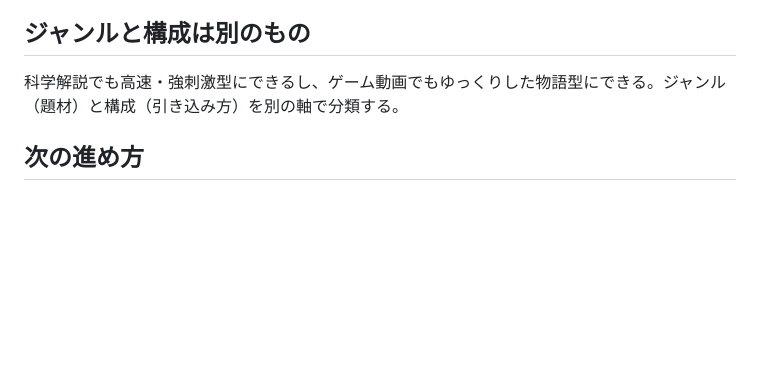
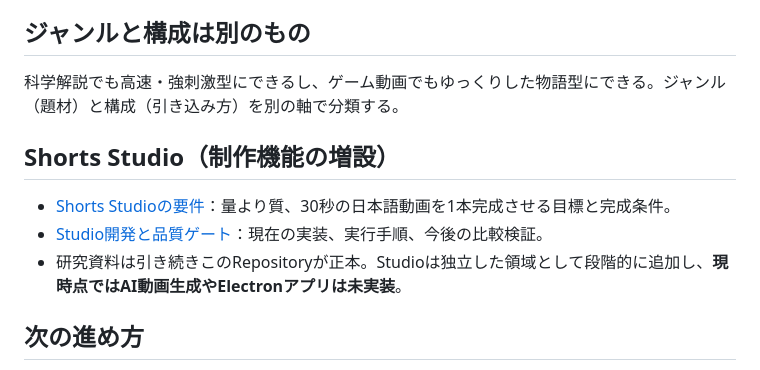
Before and after one commit to EliteMay/shorts-research-lab, a Markdown page: README.md, the part around the change. GitHub-like rendering; blank space fills up the shorter version.

Commit message:
docs: link quality-first Shorts Studio increment

```diff
--- a/README.md
+++ b/README.md
@@ -30,6 +30,12 @@ YouTube Shortsをジャンル横断で分析し、「人がなぜ見続けるの
 
 科学解説でも高速・強刺激型にできるし、ゲーム動画でもゆっくりした物語型にできる。ジャンル（題材）と構成（引き込み方）を別の軸で分類する。
 
+## Shorts Studio（制作機能の増設）
+
+- [Shorts Studioの要件](studio/REQUIREMENTS.md)：量より質、30秒の日本語動画を1本完成させる目標と完成条件。
+- [Studio開発と品質ゲート](studio/README.md)：現在の実装、実行手順、今後の比較検証。
+- 研究資料は引き続きこのRepositoryが正本。Studioは独立した領域として段階的に追加し、**現時点ではAI動画生成やElectronアプリは未実装**。
+
 ## 次の進め方
 
 1. [候補一覧](research/BACKLOG.md)から異なるジャンルの実例を選ぶ。
```
